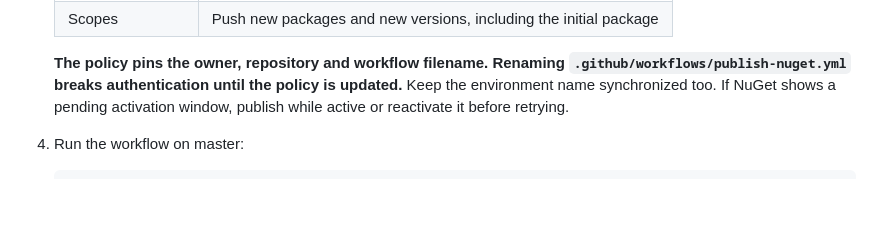
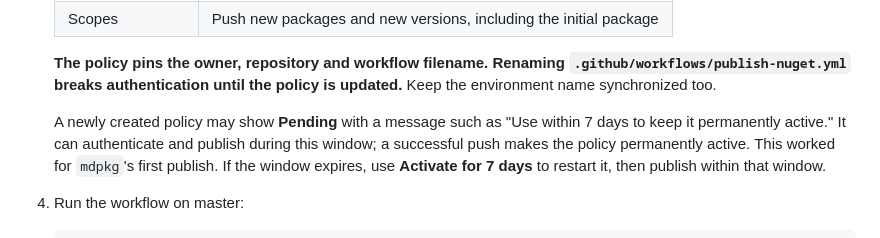
Before and after one commit to michal-ciechan/markdown-package, a Markdown page: docs/releases/mdpkg.md, the part around the change. GitHub-like rendering; blank space fills up the shorter version.

Commit message:
Clarify NuGet pending policies can publish and become permanent

````diff
--- a/docs/releases/mdpkg.md
+++ b/docs/releases/mdpkg.md
@@ -34,8 +34,13 @@ does not establish NuGet.org availability. Library publication is CARD-0039.
 
    **The policy pins the owner, repository and workflow filename. Renaming
    `.github/workflows/publish-nuget.yml` breaks authentication until the policy is
-   updated.** Keep the environment name synchronized too. If NuGet shows a pending
-   activation window, publish while active or reactivate it before retrying.
+   updated.** Keep the environment name synchronized too.
+
+   A newly created policy may show **Pending** with a message such as "Use within
+   7 days to keep it permanently active." It can authenticate and publish during
+   this window; a successful push makes the policy permanently active. This worked
+   for `mdpkg`'s first publish. If the window expires, use **Activate for 7 days**
+   to restart it, then publish within that window.
 4. Run the workflow on master:
 
    ```powershell
````
